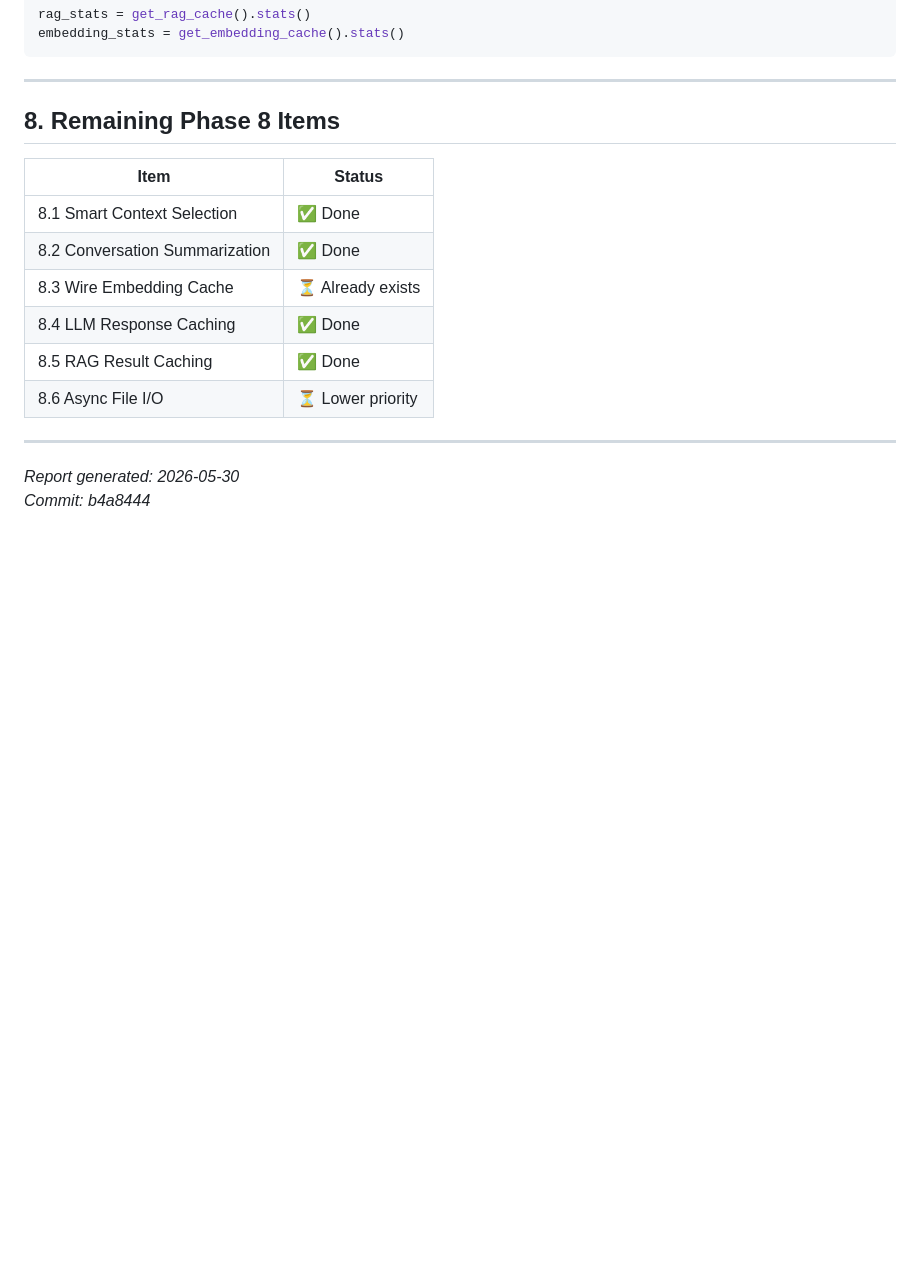
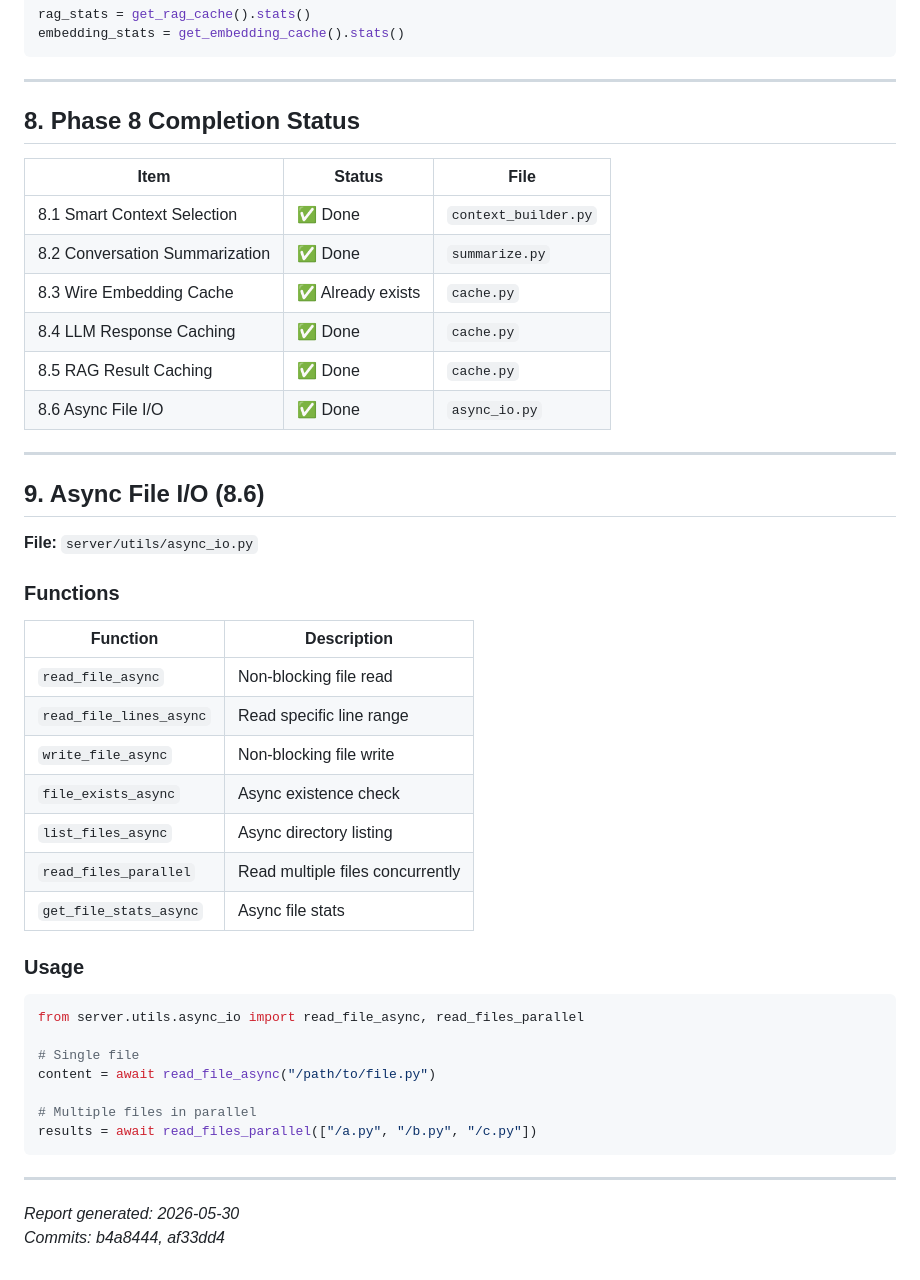
Before and after one commit to huynguyenjv/ai-agent, a Markdown page: report/2026-05-30-phase8-implementation.md, the part around the change. GitHub-like rendering; blank space fills up the shorter version.

Commit message:
docs(report): mark Phase 8 as fully complete with async I/O

````diff
--- a/report/2026-05-30-phase8-implementation.md
+++ b/report/2026-05-30-phase8-implementation.md
@@ -226,18 +226,48 @@ embedding_stats = get_embedding_cache().stats()
 
 ---
 
-## 8. Remaining Phase 8 Items
+## 8. Phase 8 Completion Status
 
-| Item | Status |
-|------|--------|
-| 8.1 Smart Context Selection | ✅ Done |
-| 8.2 Conversation Summarization | ✅ Done |
-| 8.3 Wire Embedding Cache | ⏳ Already exists |
-| 8.4 LLM Response Caching | ✅ Done |
-| 8.5 RAG Result Caching | ✅ Done |
-| 8.6 Async File I/O | ⏳ Lower priority |
+| Item | Status | File |
+|------|--------|------|
+| 8.1 Smart Context Selection | ✅ Done | `context_builder.py` |
+| 8.2 Conversation Summarization | ✅ Done | `summarize.py` |
+| 8.3 Wire Embedding Cache | ✅ Already exists | `cache.py` |
+| 8.4 LLM Response Caching | ✅ Done | `cache.py` |
+| 8.5 RAG Result Caching | ✅ Done | `cache.py` |
+| 8.6 Async File I/O | ✅ Done | `async_io.py` |
+
+---
+
+## 9. Async File I/O (8.6)
+
+**File:** `server/utils/async_io.py`
+
+### Functions
+
+| Function | Description |
+|----------|-------------|
+| `read_file_async` | Non-blocking file read |
+| `read_file_lines_async` | Read specific line range |
+| `write_file_async` | Non-blocking file write |
+| `file_exists_async` | Async existence check |
+| `list_files_async` | Async directory listing |
+| `read_files_parallel` | Read multiple files concurrently |
+| `get_file_stats_async` | Async file stats |
+
+### Usage
+
+```python
+from server.utils.async_io import read_file_async, read_files_parallel
+
+# Single file
+content = await read_file_async("/path/to/file.py")
+
+# Multiple files in parallel
+results = await read_files_parallel(["/a.py", "/b.py", "/c.py"])
+```
 
 ---
 
 *Report generated: 2026-05-30*
-*Commit: b4a8444*
+*Commits: b4a8444, af33dd4*
````
